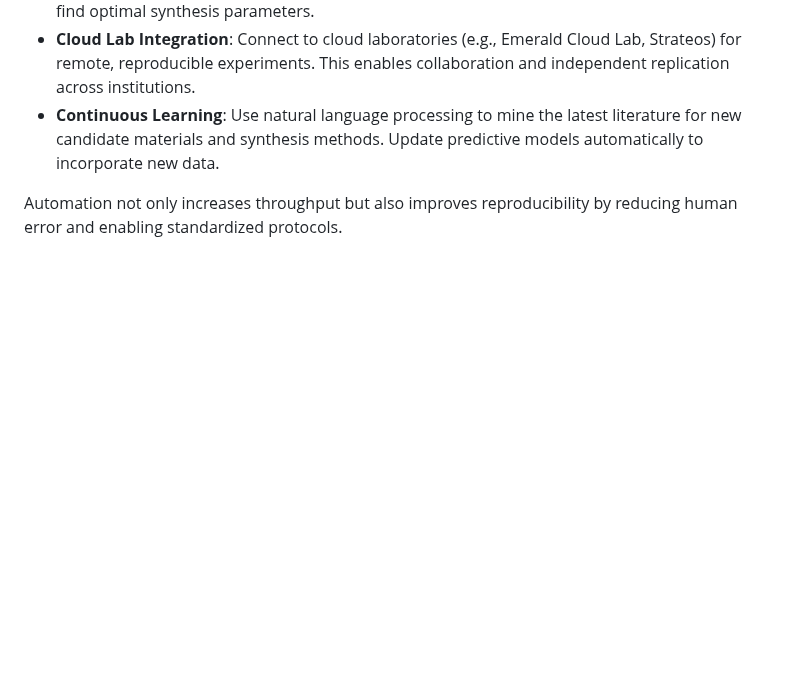
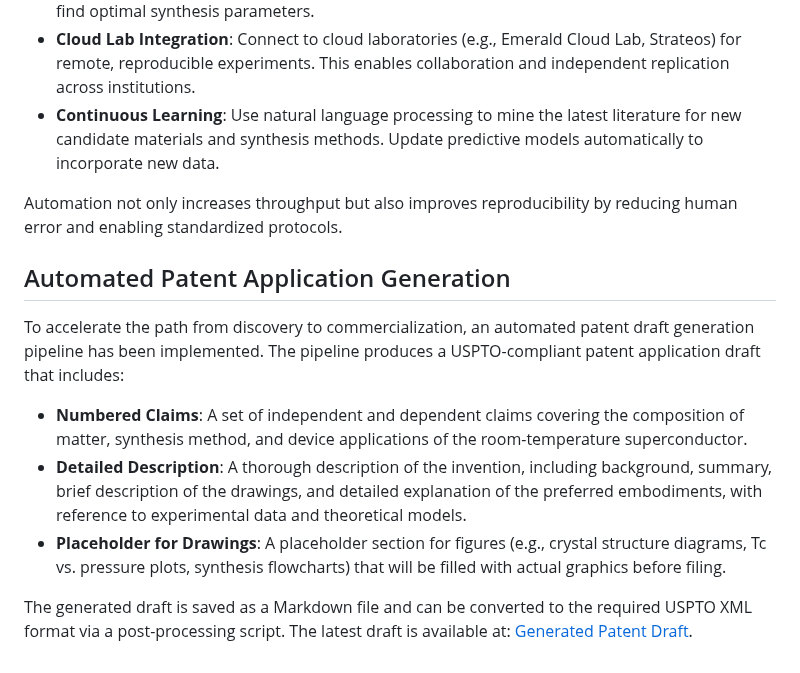
Before and after one commit to kevinkicho/superconducters, a Markdown page: docs/challenges_and_mitigations.md, the part around the change. Drawn GitHub-style; blank space fills up the shorter version.

Commit message:
agent-4: t152

```diff
--- a/docs/challenges_and_mitigations.md
+++ b/docs/challenges_and_mitigations.md
@@ -251,3 +251,13 @@ Automation is critical for accelerating the discovery and manufacturing of room-
 - **Continuous Learning**: Use natural language processing to mine the latest literature for new candidate materials and synthesis methods. Update predictive models automatically to incorporate new data.
 
 Automation not only increases throughput but also improves reproducibility by reducing human error and enabling standardized protocols.
+
+## Automated Patent Application Generation
+
+To accelerate the path from discovery to commercialization, an automated patent draft generation pipeline has been implemented. The pipeline produces a USPTO-compliant patent application draft that includes:
+
+- **Numbered Claims**: A set of independent and dependent claims covering the composition of matter, synthesis method, and device applications of the room-temperature superconductor.
+- **Detailed Description**: A thorough description of the invention, including background, summary, brief description of the drawings, and detailed explanation of the preferred embodiments, with reference to experimental data and theoretical models.
+- **Placeholder for Drawings**: A placeholder section for figures (e.g., crystal structure diagrams, Tc vs. pressure plots, synthesis flowcharts) that will be filled with actual graphics before filing.
+
+The generated draft is saved as a Markdown file and can be converted to the required USPTO XML format via a post-processing script. The latest draft is available at: [Generated Patent Draft](docs/generated_patent_draft.md).
```
